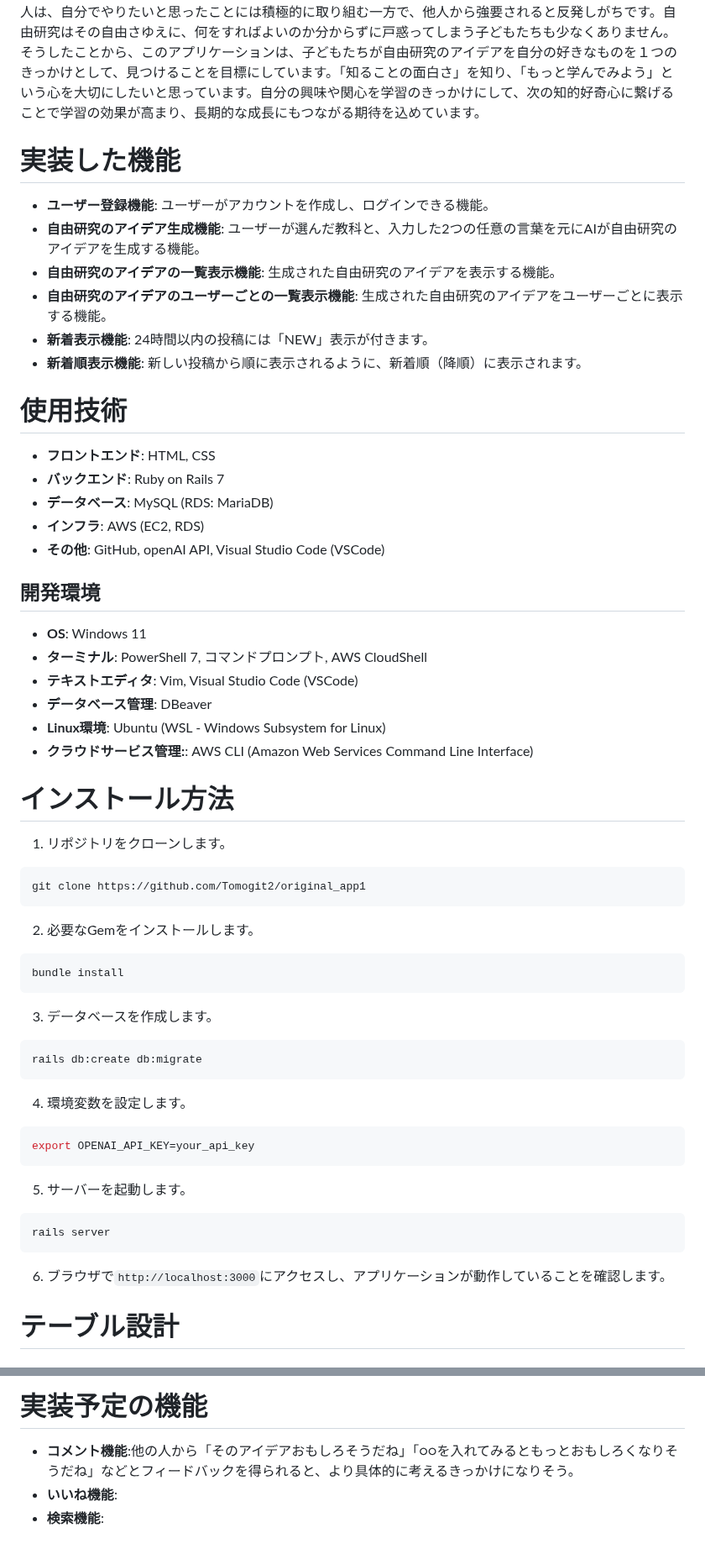
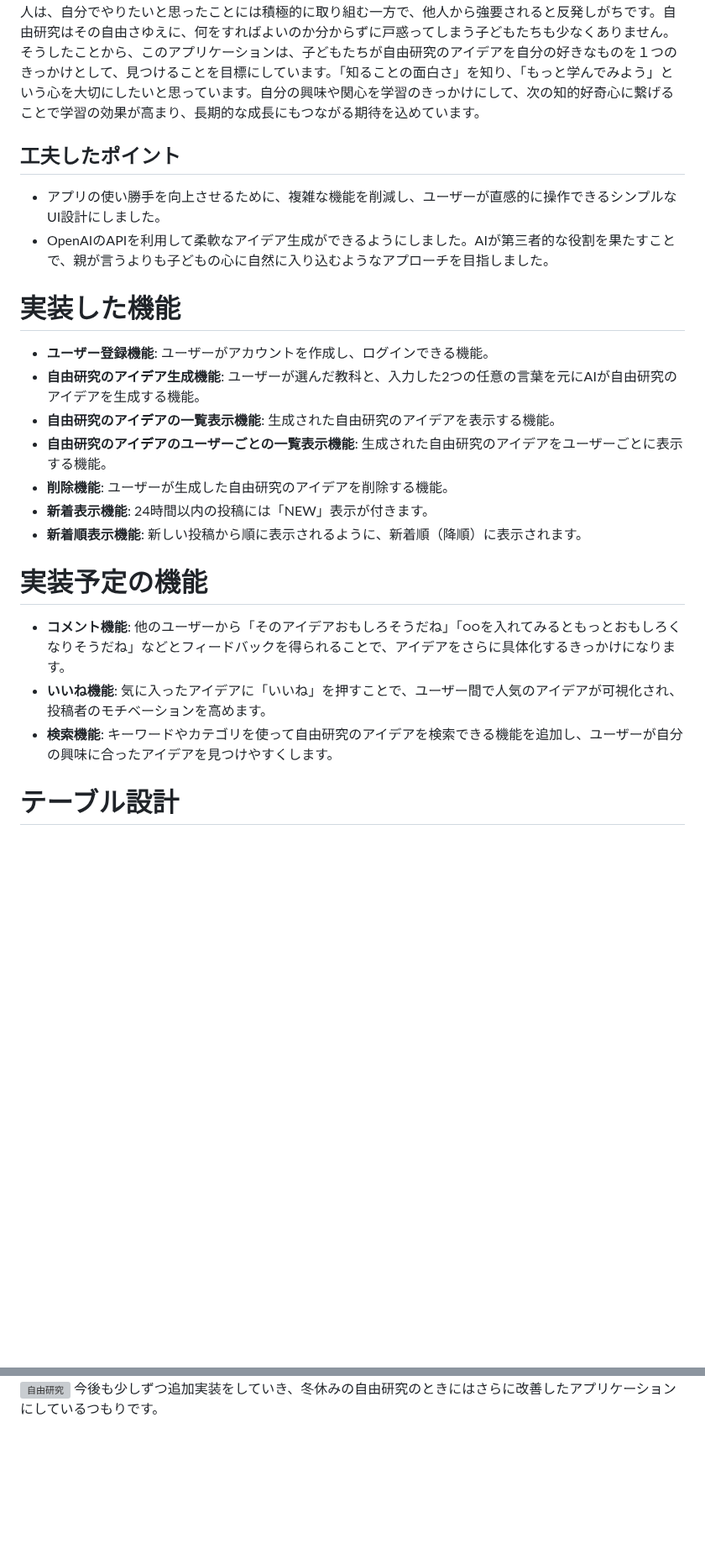
Before and after one commit to Tomogit2/original_app1, a Markdown page: README.md, 2 parts joined by grey strips. Shown at 84% size. Rendered like a GitHub page; blank space fills up the shorter version; grey boxes are pictures that could not be loaded.

````diff
--- a/README.md
+++ b/README.md
@@ -31,53 +30,23 @@
 人は、自分でやりたいと思ったことには積極的に取り組む一方で、他人から強要されると反発しがちです。自由研究はその自由さゆえに、何をすればよいのか分からずに戸惑ってしまう子どもたちも少なくありません。
 そうしたことから、このアプリケーションは、子どもたちが自由研究のアイデアを自分の好きなものを１つのきっかけとして、見つけることを目標にしています。「知ることの面白さ」を知り、「もっと学んでみよう」という心を大切にしたいと思っています。自分の興味や関心を学習のきっかけにして、次の知的好奇心に繋げることで学習の効果が高まり、長期的な成長にもつながる期待を込めています。
 
+## 工夫したポイント
+- アプリの使い勝手を向上させるために、複雑な機能を削減し、ユーザーが直感的に操作できるシンプルなUI設計にしました。
+- OpenAIのAPIを利用して柔軟なアイデア生成ができるようにしました。AIが第三者的な役割を果たすことで、親が言うよりも子どもの心に自然に入り込むようなアプローチを目指しました。
+
 # 実装した機能
 - **ユーザー登録機能**: ユーザーがアカウントを作成し、ログインできる機能。
 - **自由研究のアイデア生成機能**: ユーザーが選んだ教科と、入力した2つの任意の言葉を元にAIが自由研究のアイデアを生成する機能。
 - **自由研究のアイデアの一覧表示機能**: 生成された自由研究のアイデアを表示する機能。
 - **自由研究のアイデアのユーザーごとの一覧表示機能**: 生成された自由研究のアイデアをユーザーごとに表示する機能。
+- **削除機能**: ユーザーが生成した自由研究のアイデアを削除する機能。
 - **新着表示機能**: 24時間以内の投稿には「NEW」表示が付きます。
 - **新着順表示機能**: 新しい投稿から順に表示されるように、新着順（降順）に表示されます。
 
-# 使用技術
-- **フロントエンド**: HTML, CSS
-- **バックエンド**: Ruby on Rails 7
-- **データベース**: MySQL (RDS: MariaDB)
-- **インフラ**: AWS (EC2, RDS)
-- **その他**: GitHub, openAI API, Visual Studio Code (VSCode)
-
-## 開発環境
-- **OS**: Windows 11
-- **ターミナル**: PowerShell 7, コマンドプロンプト, AWS CloudShell
-- **テキストエディタ**: Vim, Visual Studio Code (VSCode)
-- **データベース管理**: DBeaver
-- **Linux環境**: Ubuntu (WSL - Windows Subsystem for Linux)
-- **クラウドサービス管理:**: AWS CLI (Amazon Web Services Command Line Interface)
-
-# インストール方法
-
-1. リポジトリをクローンします。
-```bash
-git clone https://github.com/Tomogit2/original_app1
-```
-2. 必要なGemをインストールします。
-```bash
-bundle install
-```
-3. データベースを作成します。
-```bash
-rails db:create db:migrate
-```
-4. 環境変数を設定します。
-```bash
-export OPENAI_API_KEY=your_api_key
-```
-5. サーバーを起動します。
-```bash
-rails server
-```
-6. ブラウザで`http://localhost:3000`にアクセスし、アプリケーションが動作していることを確認します。
-
+# 実装予定の機能
+- **コメント機能**: 他のユーザーから「そのアイデアおもしろそうだね」「○○を入れてみるともっとおもしろくなりそうだね」などとフィードバックを得られることで、アイデアをさらに具体化するきっかけになります。
+- **いいね機能**: 気に入ったアイデアに「いいね」を押すことで、ユーザー間で人気のアイデアが可視化され、投稿者のモチベーションを高めます。
+- **検索機能**: キーワードやカテゴリを使って自由研究のアイデアを検索できる機能を追加し、ユーザーが自分の興味に合ったアイデアを見つけやすくします。
 
 # テーブル設計
 
@@ -147,6 +162,2 @@ rails server
 <img src="docs/自由研究.png" alt="自由研究" width="50%">
-
-# 実装予定の機能
-- **コメント機能**:他の人から「そのアイデアおもしろそうだね」「○○を入れてみるともっとおもしろくなりそうだね」などとフィードバックを得られると、より具体的に考えるきっかけになりそう。
-- **いいね機能**:
-- **検索機能**:
+今後も少しずつ追加実装をしていき、冬休みの自由研究のときにはさらに改善したアプリケーションにしているつもりです。
````
Also changed, not shown: other parts of README.md (+49 -4 lines).
